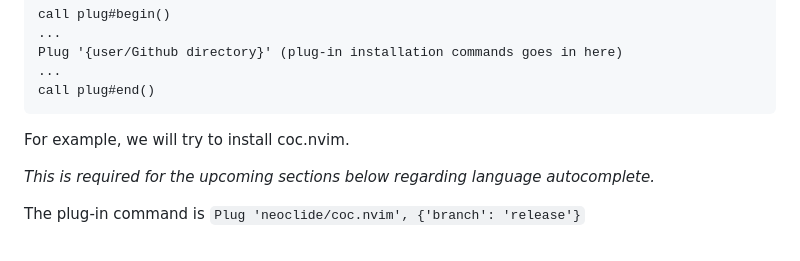
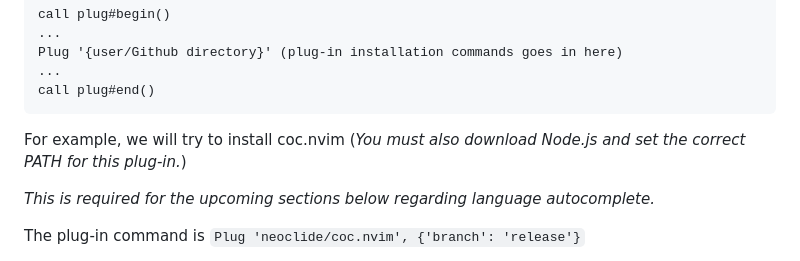
Before and after one commit to MIKNSJ/config, a Markdown page: vim/vimrc_setup_docs.md, the part around the change. Drawn GitHub-style.

````diff
--- a/vim/vimrc_setup_docs.md
+++ b/vim/vimrc_setup_docs.md
@@ -31,7 +31,7 @@ Plug '{user/Github directory}' (plug-in installation commands goes in here)
 call plug#end()
 ```
 
-For example, we will try to install coc.nvim.
+For example, we will try to install coc.nvim (*You must also download Node.js and set the correct PATH for this plug-in.*)
 
 *This is required for the upcoming sections below regarding language autocomplete.*
 
````
